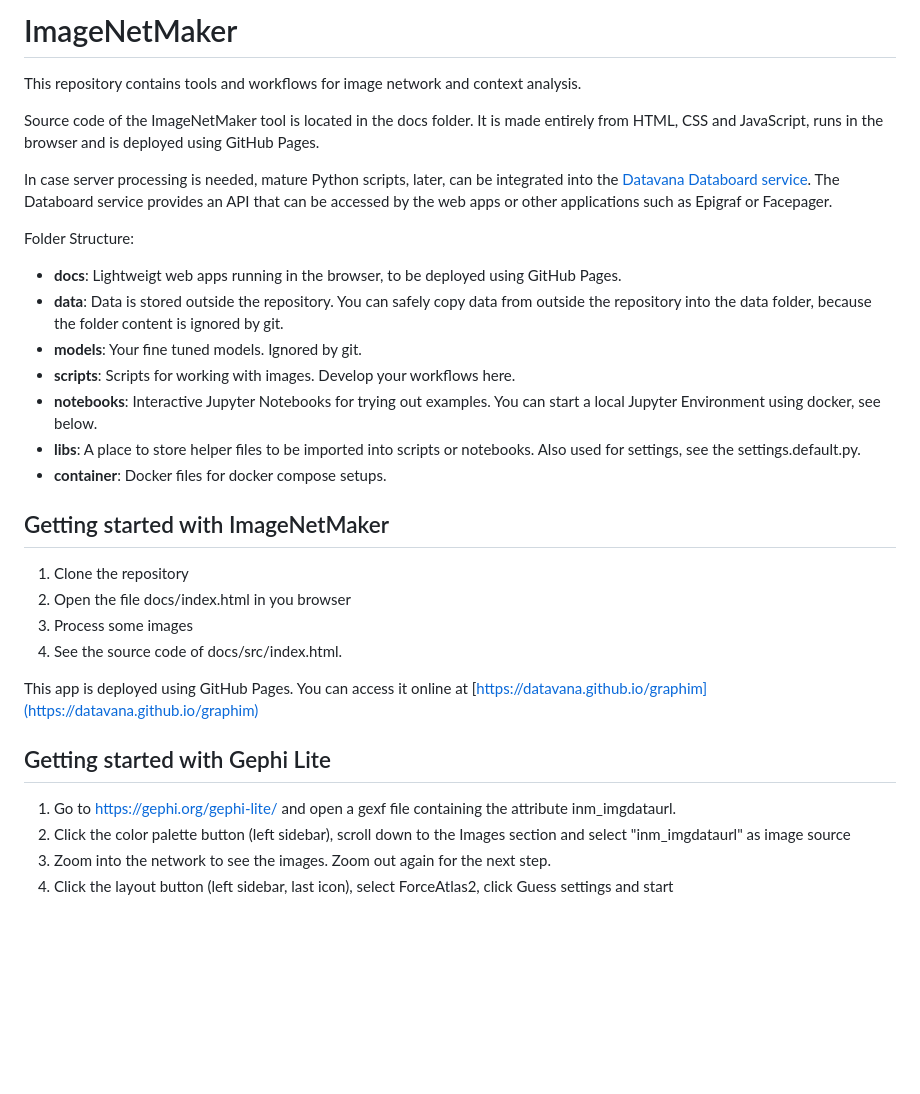
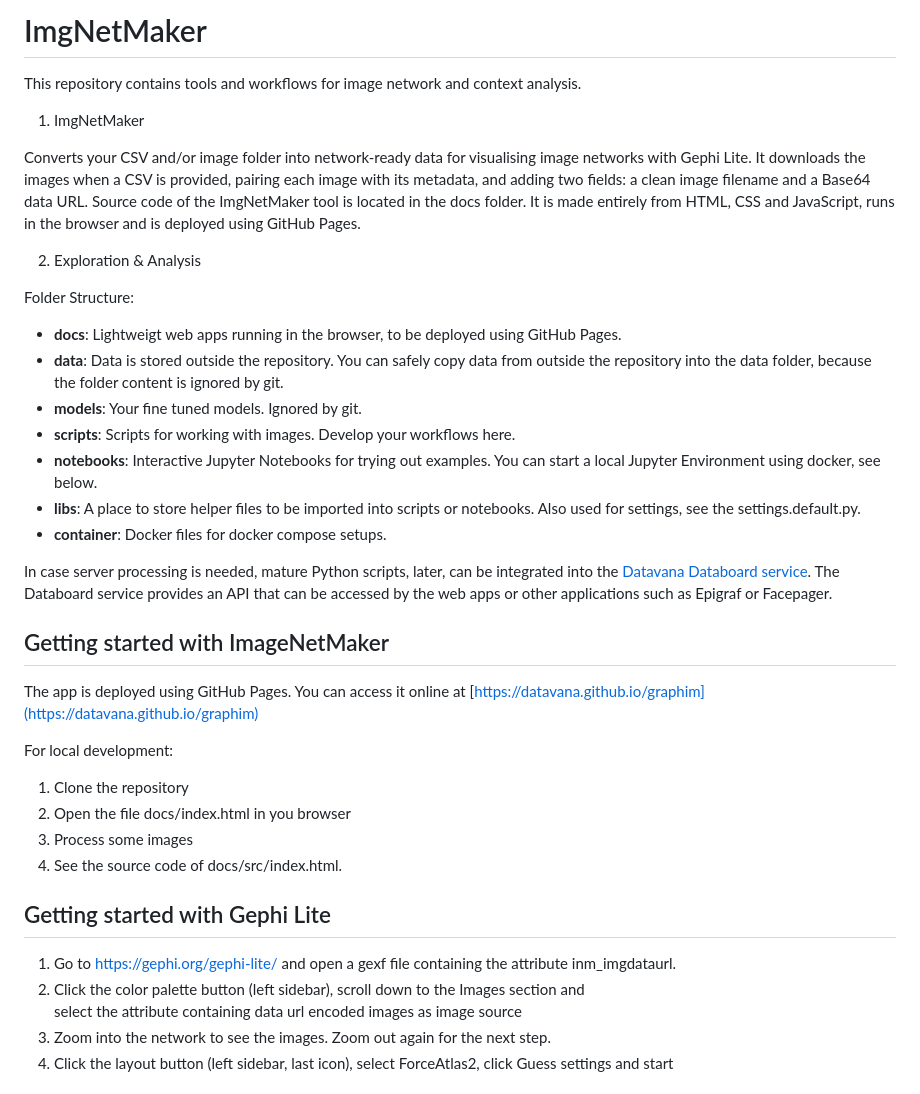
Before and after one commit to datavana/graphim, a Markdown page: README.md, the part around the change. Rendered like a GitHub page; blank space fills up the shorter version.

Commit message:
Revise readme

```diff
--- a/README.md
+++ b/README.md
@@ -1,15 +1,17 @@
-# ImageNetMaker
+# ImgNetMaker
 
 This repository contains tools and workflows for image network and context analysis.
 
-Source code of the ImageNetMaker tool is located in the docs folder.
+1. ImgNetMaker
+
+Converts your CSV and/or image folder into network-ready data for visualising image networks with Gephi Lite.
+It downloads the images when a CSV is provided, pairing each image with its metadata, and adding two fields:
+a clean image filename and a Base64 data URL.
+Source code of the ImgNetMaker tool is located in the docs folder.
 It is made entirely from HTML, CSS and JavaScript,
 runs in the browser and is deployed using GitHub Pages.
 
-In case server processing is needed, mature Python scripts, later,
-can be integrated into the [Datavana Databoard service](https://databoard.uni-muenster.de/).
-The Databoard service provides an API that can be accessed by the web apps or other applications
-such as Epigraf or Facepager.
+2. Exploration & Analysis
 
 Folder Structure:
 
@@ -25,24 +27,30 @@ Folder Structure:
   Also used for settings, see the settings.default.py.
 - **container**: Docker files for docker compose setups.
 
+In case server processing is needed, mature Python scripts, later,
+can be integrated into the [Datavana Databoard service](https://databoard.uni-muenster.de/).
+The Databoard service provides an API that can be accessed by the web apps or other applications
+such as Epigraf or Facepager.
 
 ## Getting started with ImageNetMaker
+
+The app is deployed using GitHub Pages.
+You can access it online at [https://datavana.github.io/graphim](https://datavana.github.io/graphim)
+
+For local development:
 
 1. Clone the repository
 2. Open the file docs/index.html in you browser
 3. Process some images
 4. See the source code of docs/src/index.html.
 
-This app is deployed using GitHub Pages.
-You can access it online at [https://datavana.github.io/graphim](https://datavana.github.io/graphim)
-
-
 ## Getting started with Gephi Lite
 
 1. Go to https://gephi.org/gephi-lite/
    and open a gexf file containing the attribute inm_imgdataurl.
 3. Click the color palette button (left sidebar),
-   scroll down to the Images section and select "inm_imgdataurl" as image source
+   scroll down to the Images section and
+   select the attribute containing data url encoded images as image source
 4. Zoom into the network to see the images. Zoom out again for the next step.
 5. Click the layout button (left sidebar, last icon),
    select ForceAtlas2, click Guess settings and start
```
